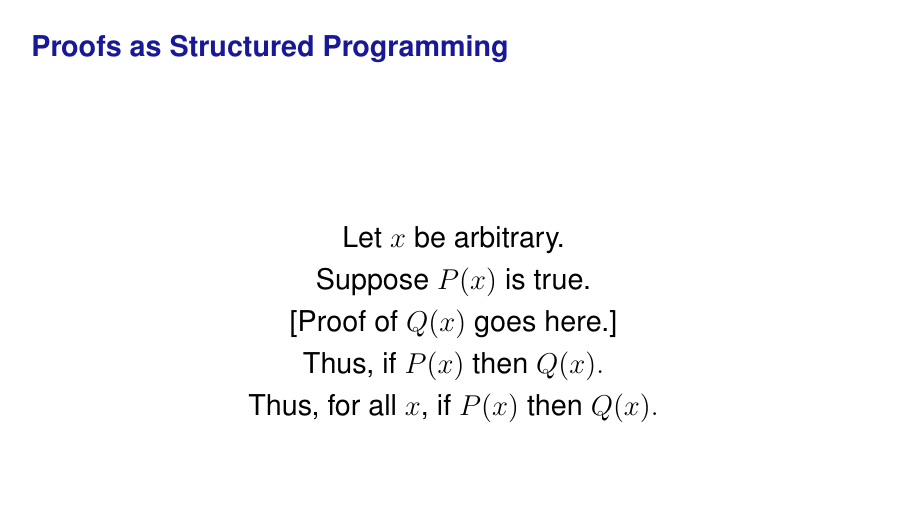
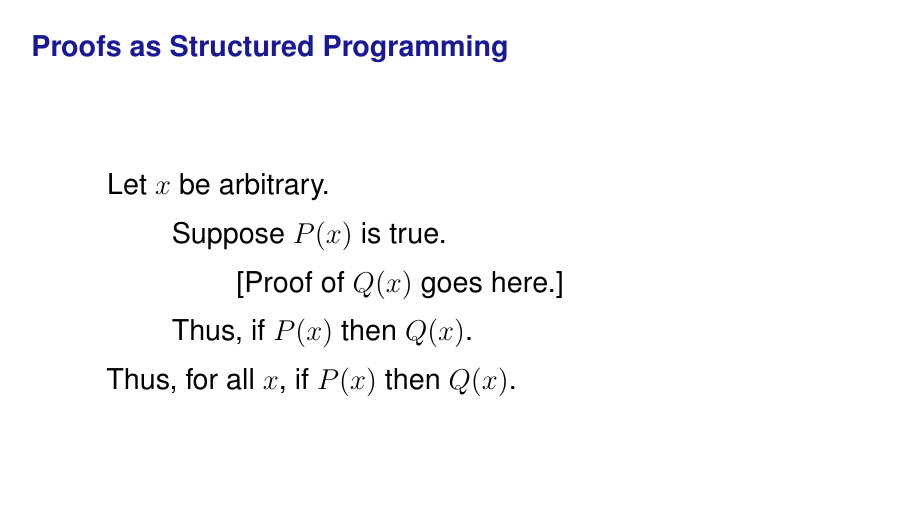
Before and after one commit to mvazcar/math_bootcamp, LaTeX slides (source/math1/main.tex): page 6 of 34. Compiled offline with pdfLaTeX.

Commit message:
Indent the structured proof example

```diff
--- a/source/math1/main.tex
+++ b/source/math1/main.tex
@@ -72,15 +72,17 @@ while [condition]
 \begin{frame}{Proofs as Structured Programming}
 
 \vspace{0.75cm}
-{\Large
-\begin{gather*}
-\text{Let }x\text{ be arbitrary.}\\
-\text{Suppose }P(x)\text{ is true.}\\
-\text{[Proof of }Q(x)\text{ goes here.]}\\
-\text{Thus, if }P(x)\text{ then }Q(x).\\
-\text{Thus, for all }x\text{, if }P(x)\text{ then }Q(x).
-\end{gather*}
-}
+\begin{center}
+\begin{minipage}{0.82\linewidth}
+\Large
+\setlength{\parskip}{0.45em}
+Let $x$ be arbitrary.\par
+\hspace*{2.25em}Suppose $P(x)$ is true.\par
+\hspace*{4.5em}[Proof of $Q(x)$ goes here.]\par
+\hspace*{2.25em}Thus, if $P(x)$ then $Q(x)$.\par
+Thus, for all $x$, if $P(x)$ then $Q(x)$.
+\end{minipage}
+\end{center}
 \end{frame}
 
 
```
Also changed, not shown: output/pdf/math1-new-template.pdf, 1 other file.
